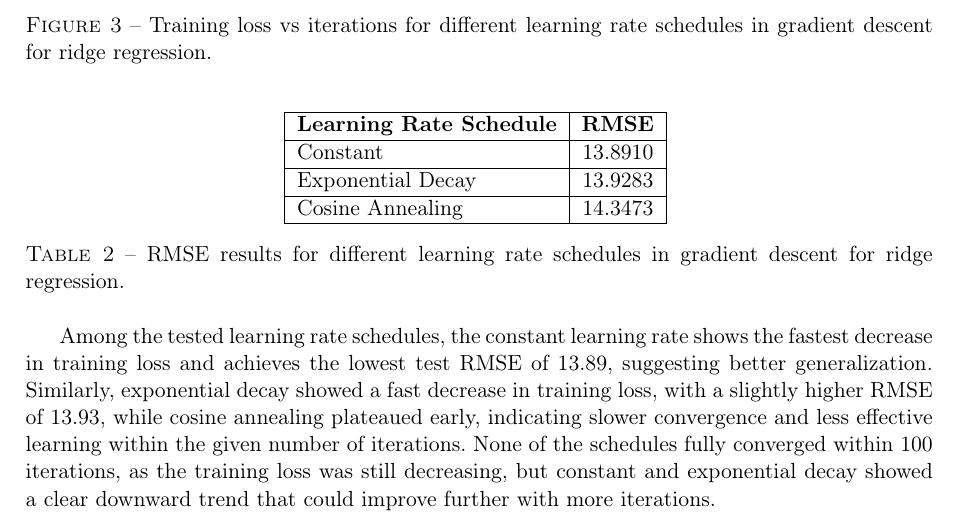
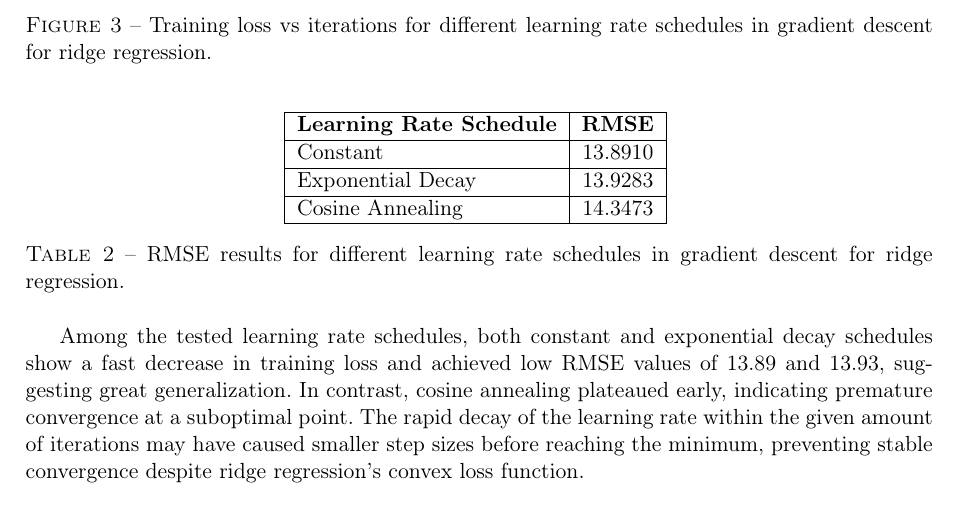
Before and after one commit to Colavita/INF8245AE_2025_Assignment_1_Code, a LaTeX document (report/main.tex): part of page 3 of 3, cut so that both start at the same text. Compiled offline with pdfLaTeX.

Commit message:
Update report content: refine analysis of learning rate schedules and adjust output details in main.log and main.pdf

```diff
--- a/report/main.tex
+++ b/report/main.tex
@@ -101,11 +101,9 @@ Cosine Annealing & 14.3473 \\
 \label{tab:learning_rate_schedules}
 \end{table}
 
-Among the tested learning rate schedules, the constant learning rate shows the fastest decrease in training
-loss and achieves the lowest test RMSE of 13.89, suggesting better generalization. Similarly, exponential decay showed
-a fast decrease in training loss, with a slightly higher RMSE of 13.93, while cosine annealing plateaued early, indicating slower
-convergence and less effective learning within the given number of iterations. None of the schedules fully converged
-within 100 iterations, as the training loss was still decreasing, but constant and exponential decay showed a
-clear downward trend that could improve further with more iterations.
+Among the tested learning rate schedules, both constant and exponential decay schedules show a fast decrease in training
+loss and achieved low RMSE values of 13.89 and 13.93, suggesting great generalization. In contrast, cosine annealing plateaued early,
+indicating premature convergence at a suboptimal point. The rapid decay of the learning rate within the given amount of iterations
+may have caused smaller step sizes before reaching the minimum, preventing stable convergence despite ridge regression's convex loss function.
 
 \end{document}
```
Also changed, not shown: report/main.pdf, 2 other files.
